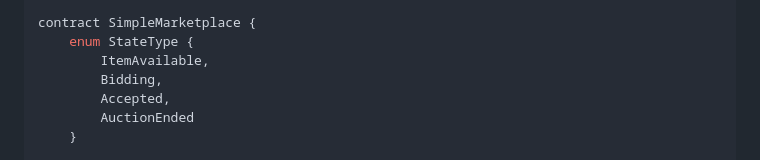
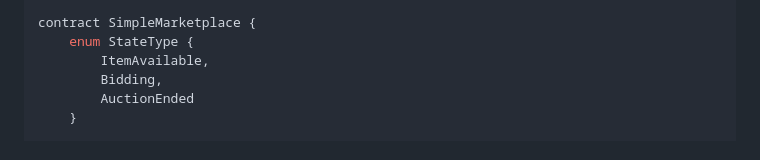
Before and after one commit to vv910511/2023Blockchain_Final_project, a Markdown page: README.md, the part around the change. Rendered like a GitHub page.

```diff
--- a/README.md
+++ b/README.md
@@ -74,7 +74,6 @@ contract SimpleMarketplace {
     enum StateType {
         ItemAvailable,
         Bidding,
-        Accepted,
         AuctionEnded
     }
 
```
